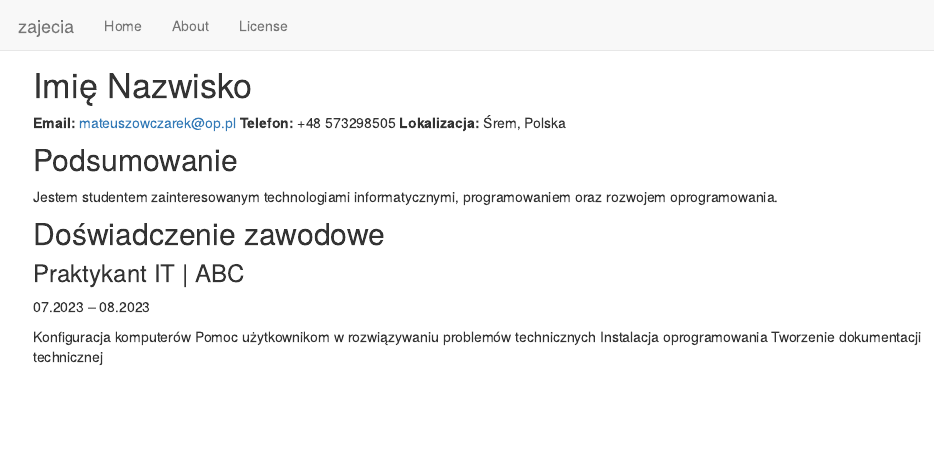
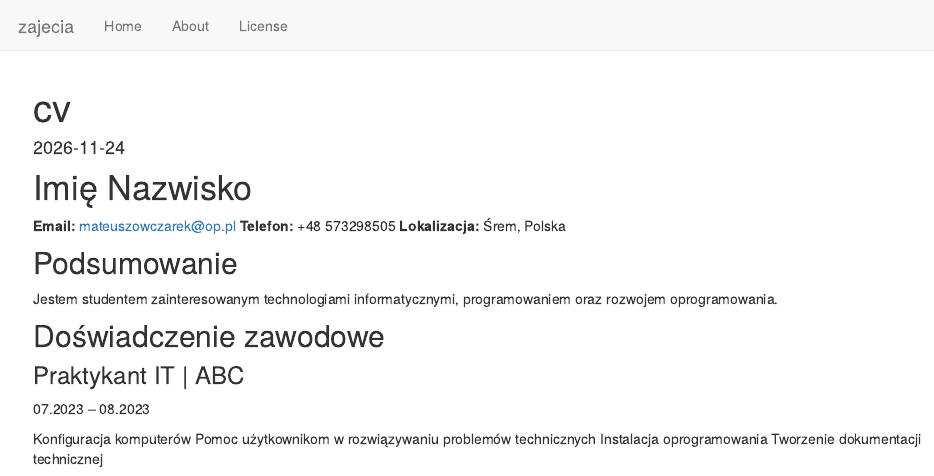
Before and after one commit to Owi3ca/zajecia, an R Markdown document (analysis/cv.Rmd): the page in a window 1100 px wide, from its top. Rendered offline with R 4.5, knitr and Pandoc, with nearby package versions.

Commit message:
Add YAML header and contact information to cv.Rmd

````diff
--- a/analysis/cv.Rmd
+++ b/analysis/cv.Rmd
@@ -1,3 +1,12 @@
+---
+title: "cv"
+output: html_document
+date: "2026-11-24"
+---
+
+```{r setup, include=FALSE}
+knitr::opts_chunk$set(echo = TRUE)
+```
 # Imię Nazwisko
 
 **Email:** mateuszowczarek@op.pl
````
